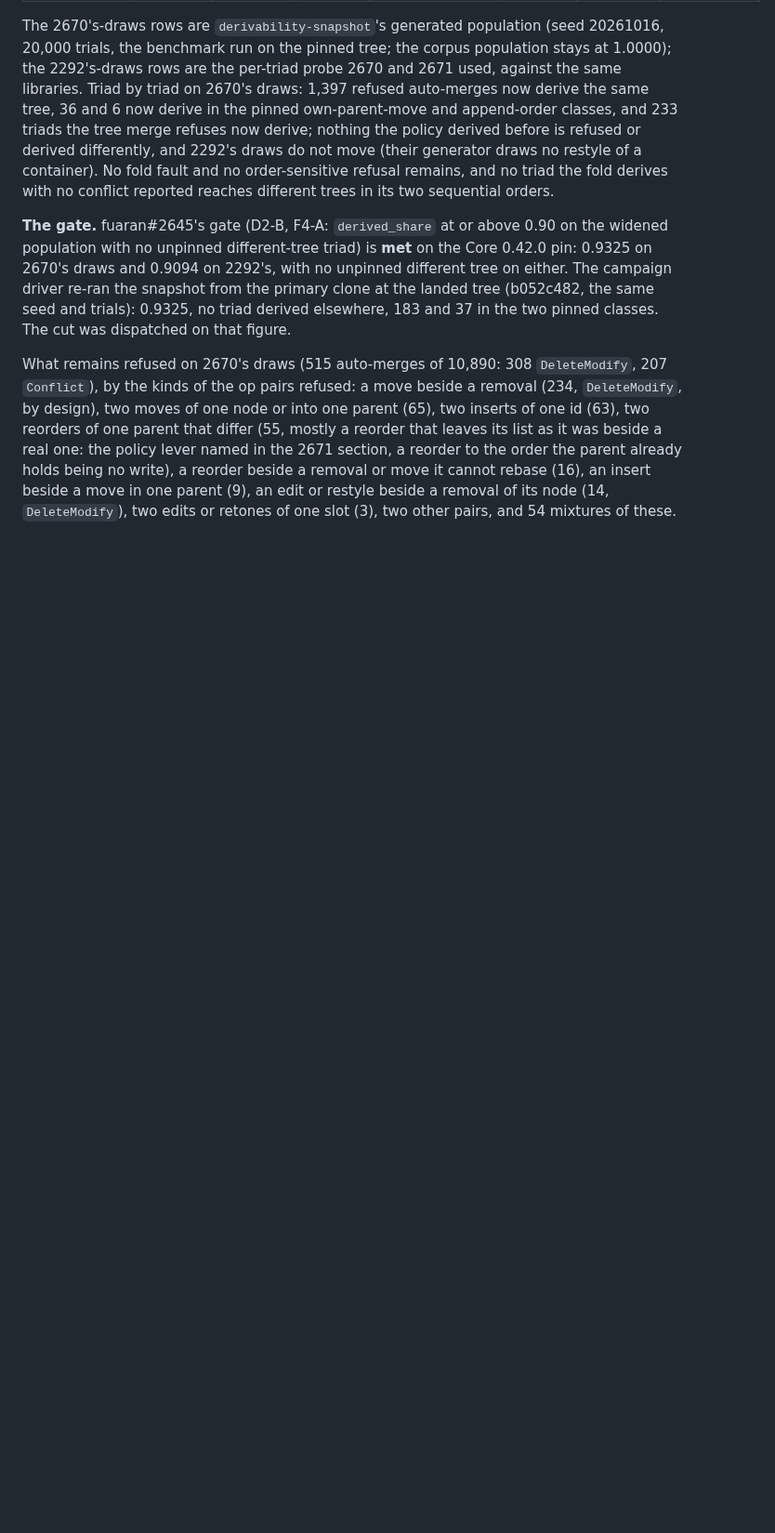
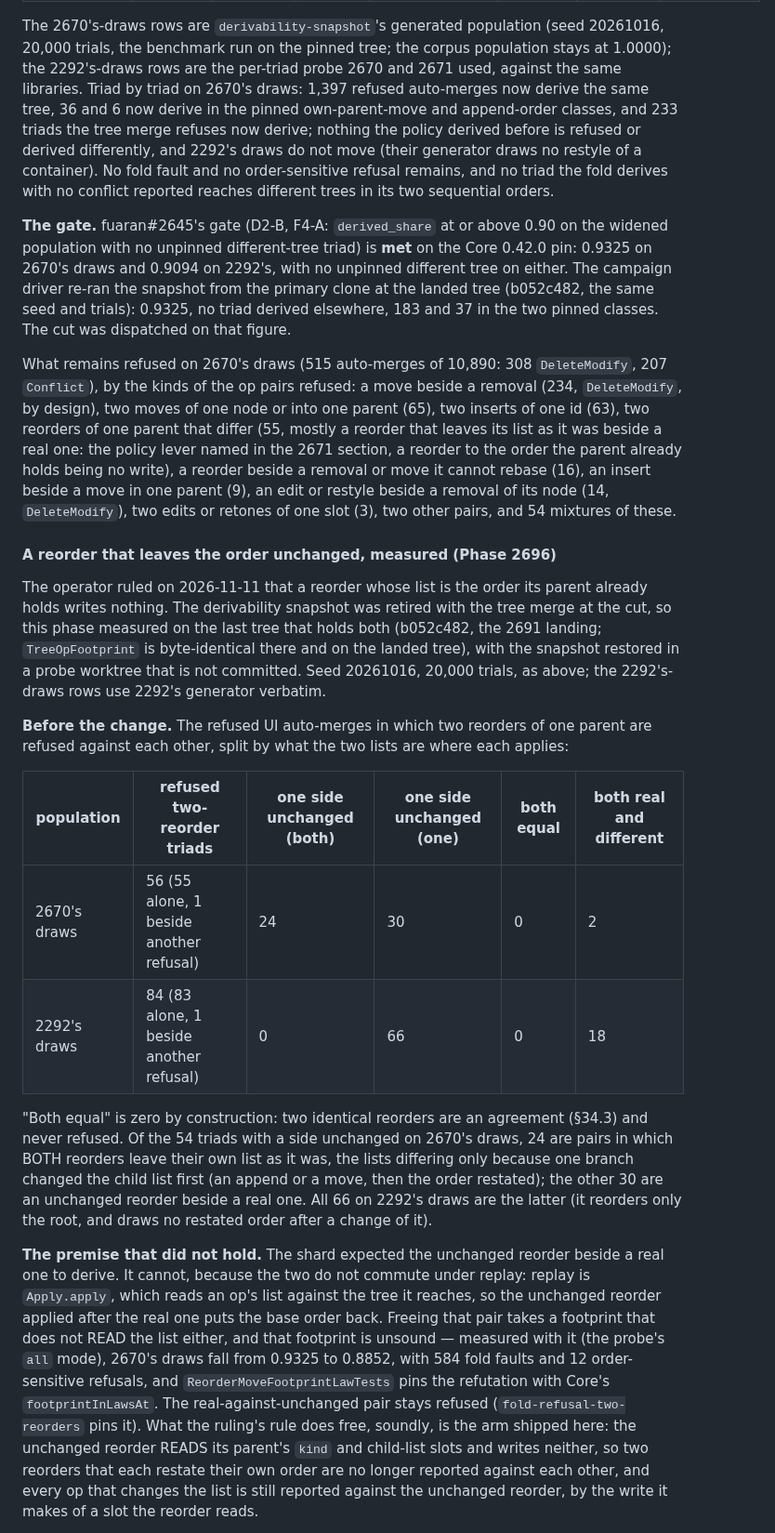
Before and after one commit to fuaran-ui/fuaran-dotnet, a Markdown page: docs/DAG_STRATEGY.md, the part around one of its changes. Shown at 93% size. Drawn GitHub-style; blank space fills up the shorter version.

Commit message:
docs(dag): Phase 2696 - the two-reorder refusals split and re-measured
Measured on the last tree holding the tree merge (b052c482, footprint
byte-identical): of the 56 refused two-reorder auto-merges on 2670s draws,
24 restate both orders, 30 restate one beside a real reorder, 2 are two
real reorders; 2292s draws 0/66/18. After the arm: derived_share 0.9325 ->
0.9345 and 0.9094 unchanged, no triad derived before refused or moved, no
unpinned different tree. Records why the restated-beside-real pair stays
refused (it does not commute under replay) and what would free it.

Co-Authored-By: Claude Opus 5.5 <noreply@anthropic.com>

```diff
--- a/docs/DAG_STRATEGY.md
+++ b/docs/DAG_STRATEGY.md
@@ -231,3 +231,36 @@ already holds being no write), a reorder beside a removal or move it cannot reba
 parent (9), an edit or restyle beside a removal of its node (14, `DeleteModify`), two edits or retones of one slot
 (3), two other pairs, and 54 mixtures of these.
 
+#### A reorder that leaves the order unchanged, measured (Phase 2696)
+
+The operator ruled on 2026-11-11 that a reorder whose list is the order its parent already holds writes nothing.
+The derivability snapshot was retired with the tree merge at the cut, so this phase measured on the last tree that
+holds both (b052c482, the 2691 landing; `TreeOpFootprint` is byte-identical there and on the landed tree), with the
+snapshot restored in a probe worktree that is not committed. Seed 20261016, 20,000 trials, as above; the 2292's-draws
+rows use 2292's generator verbatim.
+
+**Before the change.** The refused UI auto-merges in which two reorders of one parent are refused against each
+other, split by what the two lists are where each applies:
+
+| population | refused two-reorder triads | one side unchanged (both) | one side unchanged (one) | both equal | both real and different |
+|---|---|---|---|---|---|
+| 2670's draws | 56 (55 alone, 1 beside another refusal) | 24 | 30 | 0 | 2 |
+| 2292's draws | 84 (83 alone, 1 beside another refusal) | 0 | 66 | 0 | 18 |
+
+"Both equal" is zero by construction: two identical reorders are an agreement (§34.3) and never refused. Of the 54
+triads with a side unchanged on 2670's draws, 24 are pairs in which BOTH reorders leave their own list as it was,
+the lists differing only because one branch changed the child list first (an append or a move, then the order
+restated); the other 30 are an unchanged reorder beside a real one. All 66 on 2292's draws are the latter (it
+reorders only the root, and draws no restated order after a change of it).
+
+**The premise that did not hold.** The shard expected the unchanged reorder beside a real one to derive. It cannot,
+because the two do not commute under replay: replay is `Apply.apply`, which reads an op's list against the tree it
+reaches, so the unchanged reorder applied after the real one puts the base order back. Freeing that pair takes a
+footprint that does not READ the list either, and that footprint is unsound — measured with it (the probe's `all`
+mode), 2670's draws fall from 0.9325 to 0.8852, with 584 fold faults and 12 order-sensitive refusals, and
+`ReorderMoveFootprintLawTests` pins the refutation with Core's `footprintInLawsAt`. The real-against-unchanged
+pair stays refused (`fold-refusal-two-reorders` pins it). What the ruling's rule does free, soundly, is the arm
+shipped here: the unchanged reorder READS its parent's `kind` and child-list slots and writes neither, so two reorders
+that each restate their own order are no longer reported against each other, and every op that changes the list is
+still reported against the unchanged reorder, by the write it makes of a slot the reorder reads.
+
```
Also changed, not shown: other parts of docs/DAG_STRATEGY.md (+19 -0 lines).
